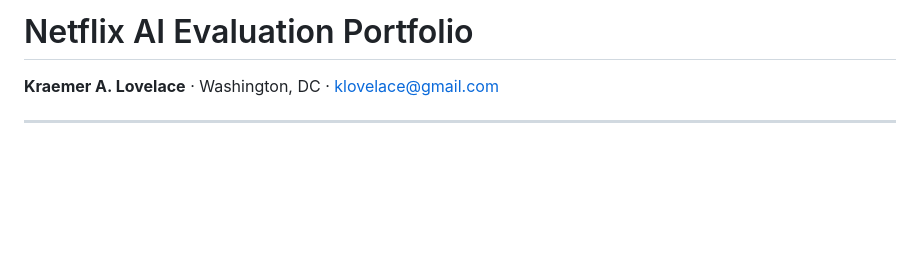
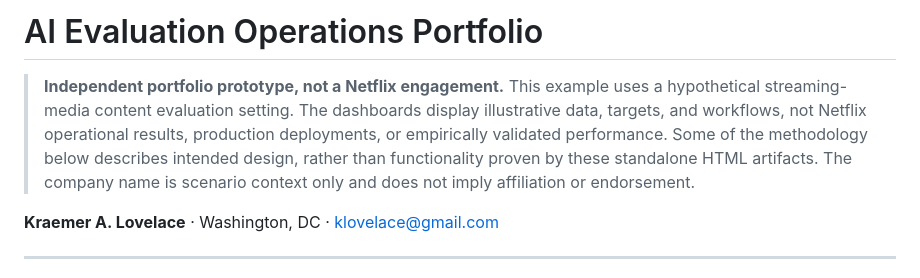
Before and after one commit to klovelace/AssessorWorkflow, a Markdown page: netflix-ai-eval-portfolio/README.md, the part around the change. Drawn GitHub-style; blank space fills up the shorter version.

Commit message:
Disclose illustrative scenarios and prototype boundaries in evaluation case study

```diff
--- a/netflix-ai-eval-portfolio/README.md
+++ b/netflix-ai-eval-portfolio/README.md
@@ -1,4 +1,7 @@
-# Netflix AI Evaluation Portfolio
+# AI Evaluation Operations Portfolio
+
+> **Independent portfolio prototype, not a Netflix engagement.** This example uses a hypothetical streaming-media content evaluation setting. The dashboards display illustrative data, targets, and workflows, not Netflix operational results, production deployments, or empirically validated performance. Some of the methodology below describes intended design, rather than functionality proven by these standalone HTML artifacts. The company name is scenario context only and does not imply affiliation or endorsement.
+
 
 **Kraemer A. Lovelace** · Washington, DC · [klovelace@gmail.com](mailto:klovelace@gmail.com)
 
```
